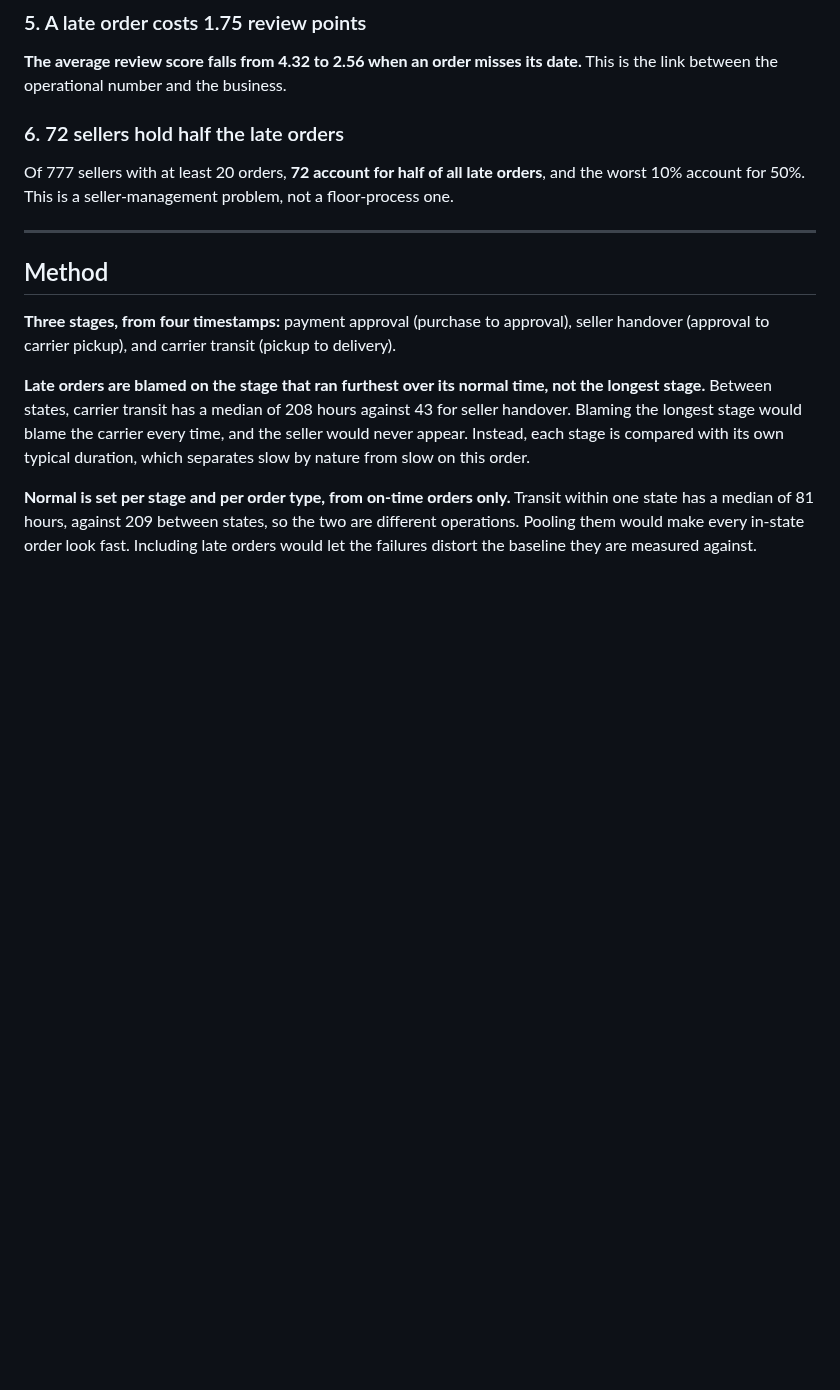
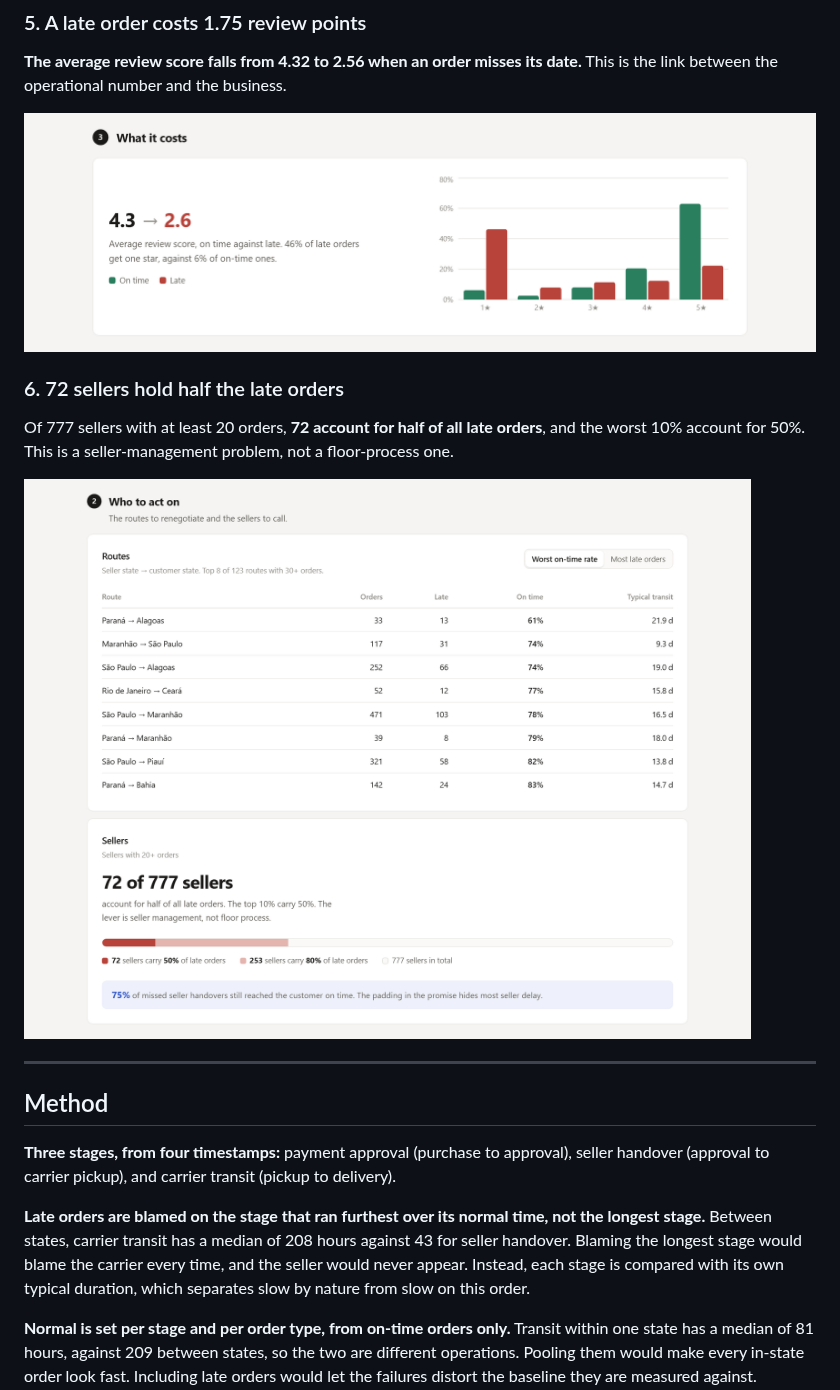
Before and after one commit to D-Dynamico/FlowMetrics, a Markdown page: README.md, the part around one of its changes. Drawn GitHub-style; pictures changed too: docs/images/what-it-costs.png (added), docs/images/who-to-act-on.png (added); blank space fills up the shorter version.

```diff
--- a/README.md
+++ b/README.md
@@ -91,11 +93,15 @@ The worst states are Alagoas (3.4×), Maranhão (2.8×) and Ceará (2.3×).
 **The average review score falls from 4.32 to 2.56 when an order misses its
 date.** This is the link between the operational number and the business.
 
+![Review scores for on-time and late orders](docs/images/what-it-costs.png)
+
 ### 6. 72 sellers hold half the late orders
 
 Of 777 sellers with at least 20 orders, **72 account for half of all late
 orders**, and the worst 10% account for 50%. This is a seller-management problem,
 not a floor-process one.
+
+![The worst routes by on-time rate, and how few sellers carry half the late orders](docs/images/who-to-act-on.png)
 
 ---
 
```
Also changed, not shown: other parts of README.md (+2 -0 lines), docs/SESSION.md (+9 -0 lines), docs/images/overview.png (added).
